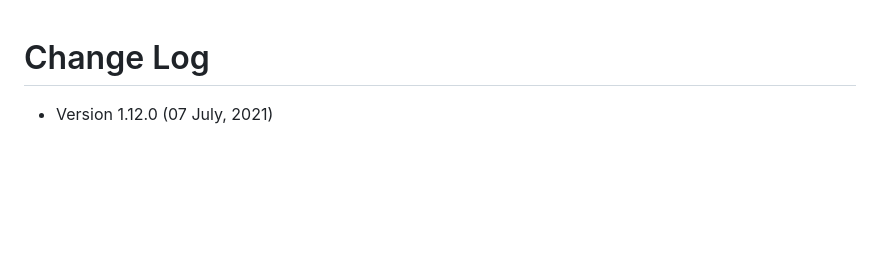
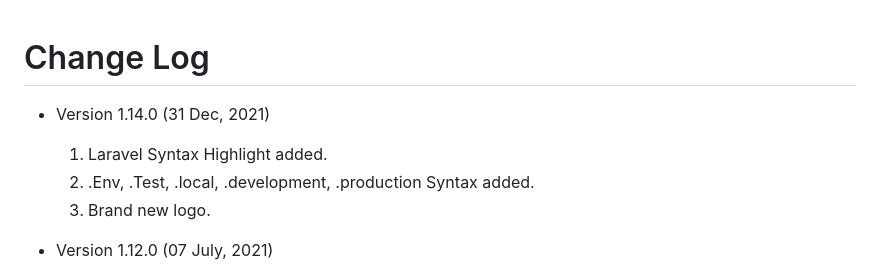
Before and after one commit to Codebumble/codebumble-dark-pro, a Markdown page: CHANGELOG.md, the part around the change. GitHub-like rendering; blank space fills up the shorter version.

```diff
--- a/CHANGELOG.md
+++ b/CHANGELOG.md
@@ -1,4 +1,9 @@
 # Change Log
+
+- Version 1.14.0 (31 Dec, 2021)
+	1. Laravel Syntax Highlight added.
+	2. .Env, .Test, .local, .development, .production Syntax added.
+	3. Brand new logo.
 
 - Version 1.12.0 (07 July, 2021)
 	1. Underline removed for comments.
```
Also changed, not shown: README.md (+3 -1 lines), codebumble-dark-pro.png, codebumble.jpg (added), 6 other files.
